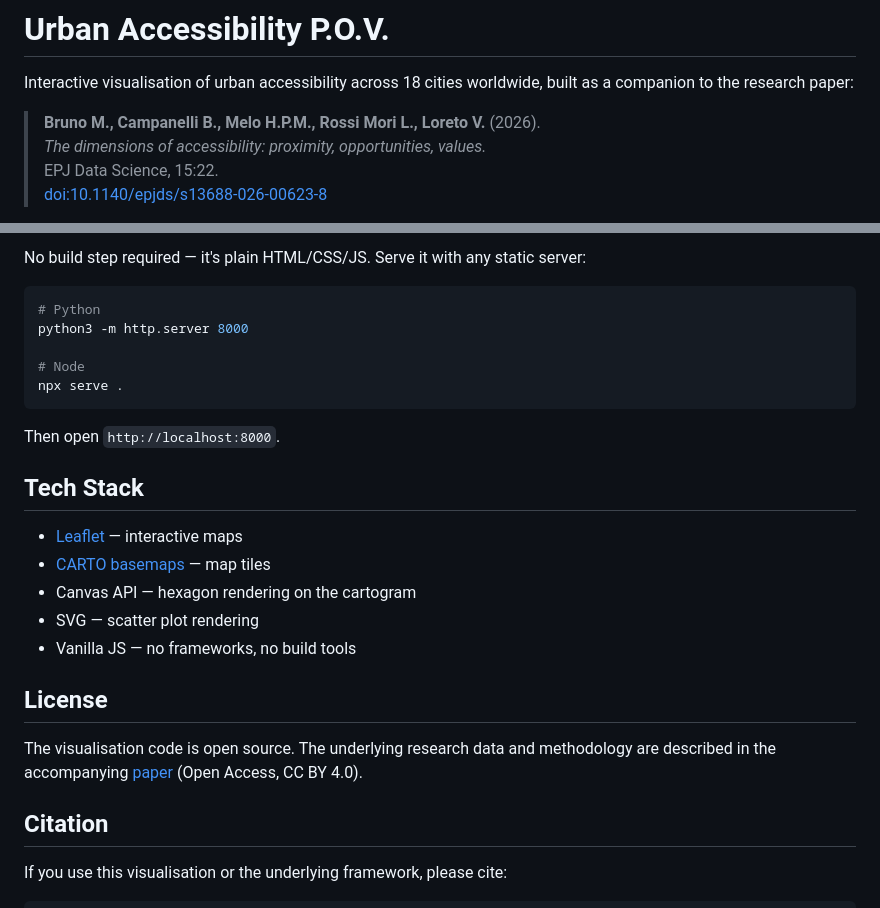
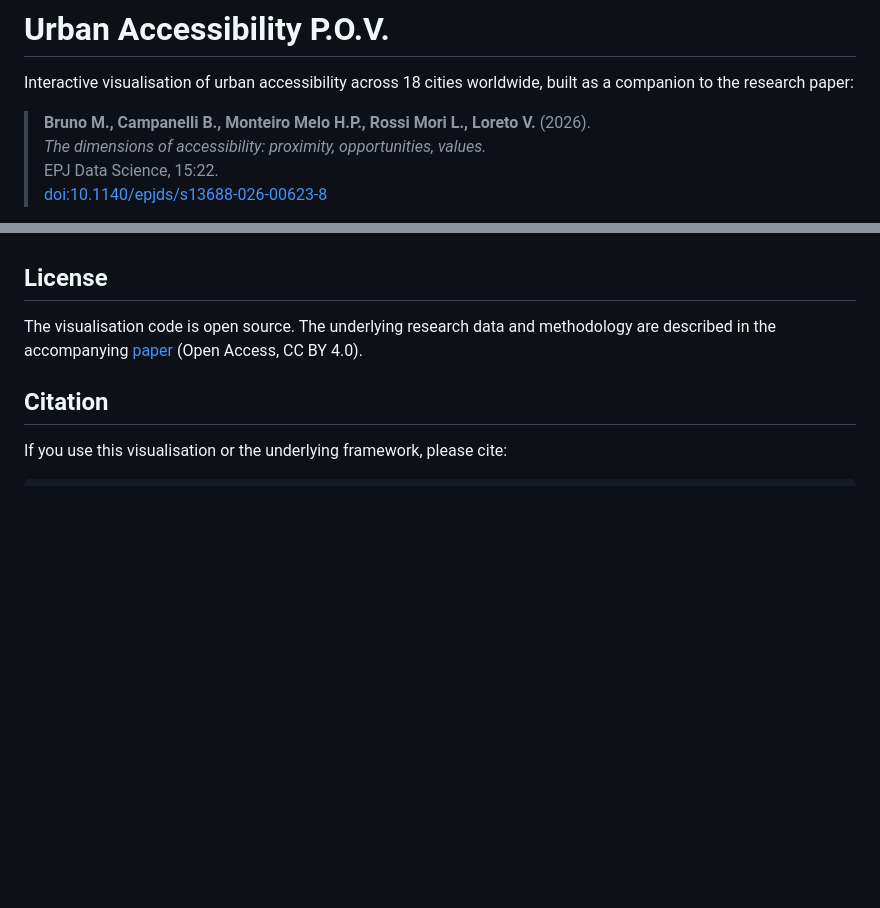
Before and after one commit to mat701/accessibility-pov, a Markdown page: README.md, 2 parts joined by grey strips. Drawn GitHub-style; blank space fills up the shorter version.

````diff
--- a/README.md
+++ b/README.md
@@ -2,7 +2,7 @@
 
 Interactive visualisation of urban accessibility across 18 cities worldwide, built as a companion to the research paper:
 
-> **Bruno M., Campanelli B., Melo H.P.M., Rossi Mori L., Loreto V.** (2026).
+> **Bruno M., Campanelli B., Monteiro Melo H.P., Rossi Mori L., Loreto V.** (2026).
 > *The dimensions of accessibility: proximity, opportunities, values.*
 > EPJ Data Science, 15:22.
 > [doi:10.1140/epjds/s13688-026-00623-8](https://doi.org/10.1140/epjds/s13688-026-00623-8)
@@ -86,22 +40,3 @@ Each GeoJSON file contains hexagonal polygons in WGS84 coordinates with properti
-No build step required — it's plain HTML/CSS/JS. Serve it with any static server:
-
-```bash
-# Python
-python3 -m http.server 8000
-
-# Node
-npx serve .
-```
-
-Then open `http://localhost:8000`.
-
-## Tech Stack
-
-- [Leaflet](https://leafletjs.com/) — interactive maps
-- [CARTO basemaps](https://carto.com/basemaps/) — map tiles
-- Canvas API — hexagon rendering on the cartogram
-- SVG — scatter plot rendering
-- Vanilla JS — no frameworks, no build tools
 
 ## License
 
````
Also changed, not shown: other parts of README.md (+1 -47 lines).
